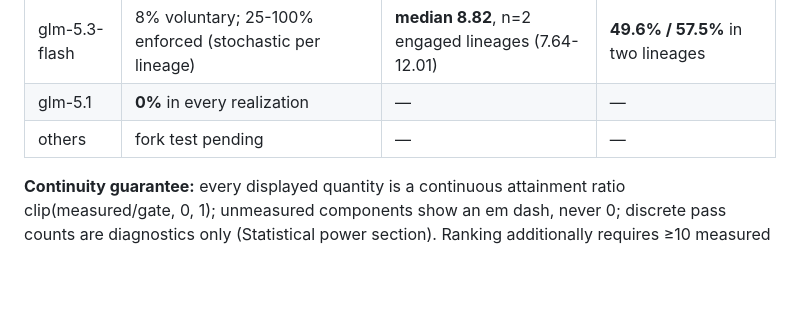
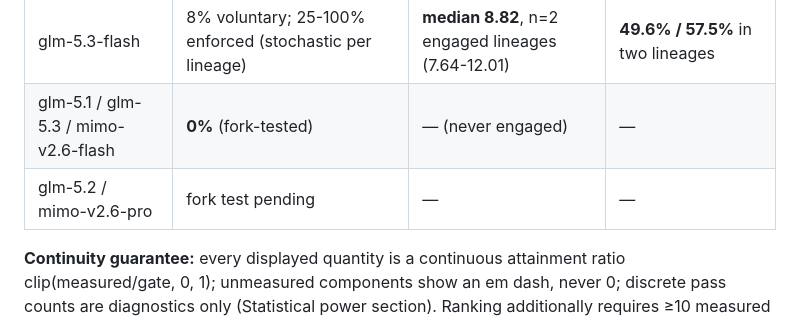
Before and after one commit to DataFlux-Robot/MechanogenesisBench, a Markdown page: README.md, the part around the change. Rendered like a GitHub page; blank space fills up the shorter version.

Commit message:
feat: fork-test glm-5.3 base and mimo-v2.6-flash - both 0% engagement; glm-5.3-flash remains the only asset-reusing model among five

```diff
--- a/README.md
+++ b/README.md
@@ -53,8 +53,8 @@ than every other tested model. Multi-dimensional profiles: radar below.
 | Model | Engagement (tool USE) | RCI (tool VALUE) | Acceleration g1->g2 |
 |---|---|---|---|
 | glm-5.3-flash | 8% voluntary; 25-100% enforced (stochastic per lineage) | **median 8.82**, n=2 engaged lineages (7.64-12.01) | **49.6% / 57.5%** in two lineages |
-| glm-5.1 | **0%** in every realization | — | — |
-| others | fork test pending | — | — |
+| glm-5.1 / glm-5.3 / mimo-v2.6-flash | **0%** (fork-tested) | — (never engaged) | — |
+| glm-5.2 / mimo-v2.6-pro | fork test pending | — | — |
 
 **Continuity guarantee:** every displayed quantity is a continuous attainment ratio clip(measured/gate, 0, 1); unmeasured components show an em dash, never 0; discrete pass counts are diagnostics only (Statistical power section). Ranking additionally requires ≥10 measured headline runs.
 
```
Also changed, not shown: docs/LEADERBOARD.md (+8 -3 lines).
